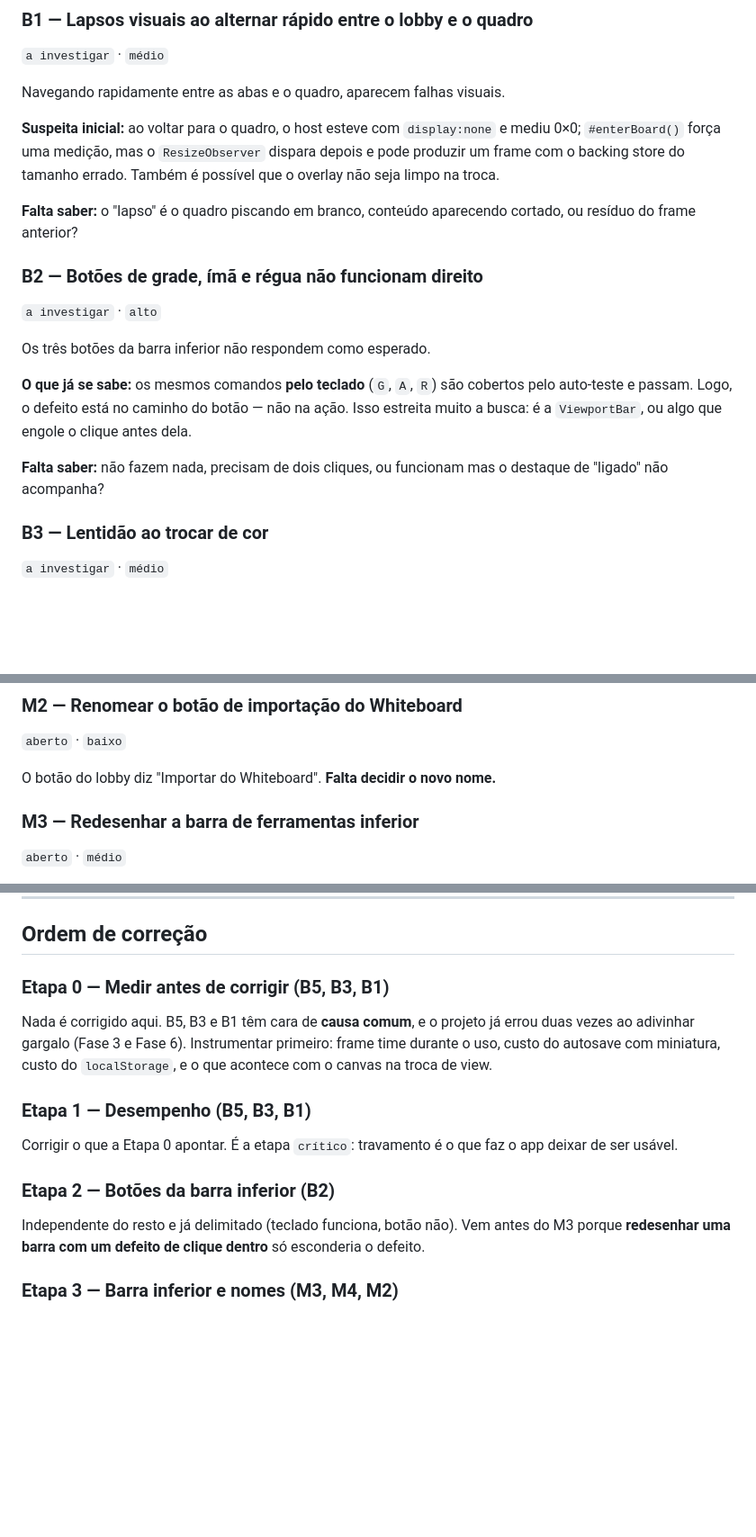
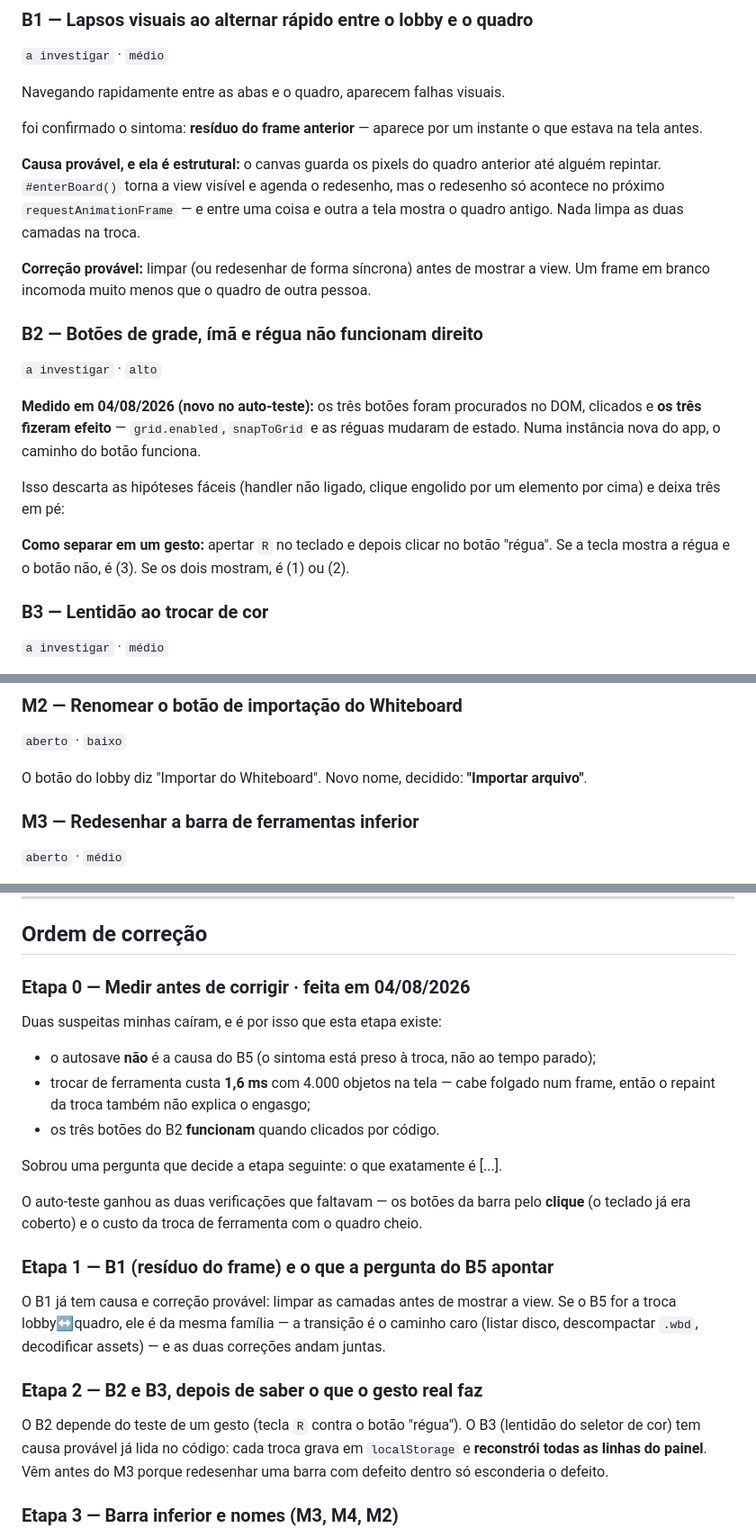
Before and after one commit to JesseBarros/Creation-Board, a Markdown page: BUGS.md, 3 parts joined by grey strips. Shown at 90% size. Rendered like a GitHub page; blank space fills up the shorter version.

Commit message:
Mede B1, B2 e B5 antes de corrigir, e fecha duas lacunas do autoteste
Duas suspeitas minhas cairam na medicao:



Corrige tambem uma fragilidade que apareceu agora: a verificacao de [ e ] partia
da espessura GRAVADA em localStorage, entao a preferencia deixada por quem usou
o app antes entrava no teste -- com a caneta ja no degrau mais grosso, ] nao
tinha para onde subir e ela reprovava sem nada estar quebrado.

107 -> 109 verificacoes.

```diff
--- a/BUGS.md
+++ b/BUGS.md
@@ -27,25 +27,31 @@ errado e o que falta**. Some quando a lista zerar.
 
 Navegando rapidamente entre as abas e o quadro, aparecem falhas visuais.
 
-**Suspeita inicial:** ao voltar para o quadro, o host esteve com `display:none` e mediu
-0×0; `#enterBoard()` força uma medição, mas o `ResizeObserver` dispara depois e pode
-produzir um frame com o backing store do tamanho errado. Também é possível que o overlay
-não seja limpo na troca.
+foi confirmado o sintoma: **resíduo do frame anterior** — aparece por um instante o que
+estava na tela antes.
 
-**Falta saber:** o "lapso" é o quadro piscando em branco, conteúdo aparecendo cortado, ou
-resíduo do frame anterior?
+**Causa provável, e ela é estrutural:** o canvas guarda os pixels do quadro anterior até
+alguém repintar. `#enterBoard()` torna a view visível e agenda o redesenho, mas o
+redesenho só acontece no próximo `requestAnimationFrame` — e entre uma coisa e outra a
+tela mostra o quadro antigo. Nada limpa as duas camadas na troca.
+
+**Correção provável:** limpar (ou redesenhar de forma síncrona) antes de mostrar a view.
+Um frame em branco incomoda muito menos que o quadro de outra pessoa.
 
 ### B2 — Botões de grade, ímã e régua não funcionam direito
 `a investigar` · `alto`
 
-Os três botões da barra inferior não respondem como esperado.
 
-**O que já se sabe:** os mesmos comandos **pelo teclado** (`G`, `A`, `R`) são cobertos
-pelo auto-teste e passam. Logo, o defeito está no caminho do botão — não na ação. Isso
-estreita muito a busca: é a `ViewportBar`, ou algo que engole o clique antes dela.
+**Medido em 04/08/2026 (novo no auto-teste):** os três botões foram procurados no DOM,
+clicados e **os três fizeram efeito** — `grid.enabled`, `snapToGrid` e as réguas mudaram
+de estado. Numa instância nova do app, o caminho do botão funciona.
 
-**Falta saber:** não fazem nada, precisam de dois cliques, ou funcionam mas o destaque de
-"ligado" não acompanha?
+Isso descarta as hipóteses fáceis (handler não ligado, clique engolido por um elemento por
+cima) e deixa três em pé:
+
+
+**Como separar em um gesto:** apertar `R` no teclado e depois clicar no botão "régua". Se
+a tecla mostra a régua e o botão não, é (3). Se os dois mostram, é (1) ou (2).
 
 ### B3 — Lentidão ao trocar de cor
 `a investigar` · `médio`
@@ -94,7 +112,8 @@ descoberta, não de capacidade: uma linha **B / I / U** no painel da ferramenta
 ### M2 — Renomear o botão de importação do Whiteboard
 `aberto` · `baixo`
 
-O botão do lobby diz "Importar do Whiteboard". **Falta decidir o novo nome.**
+O botão do lobby diz "Importar do Whiteboard". Novo nome, decidido:
+**"Importar arquivo"**.
 
 ### M3 — Redesenhar a barra de ferramentas inferior
 `aberto` · `médio`
@@ -134,21 +153,30 @@ seletor avisa quando a cor escolhida tem contraste baixo.
 ## Ordem de correção
 
 
-### Etapa 0 — Medir antes de corrigir (B5, B3, B1)
+### Etapa 0 — Medir antes de corrigir · **feita em 04/08/2026**
 
-Nada é corrigido aqui. B5, B3 e B1 têm cara de **causa comum**, e o projeto já errou duas
-vezes ao adivinhar gargalo (Fase 3 e Fase 6). Instrumentar primeiro: frame time durante o
-uso, custo do autosave com miniatura, custo do `localStorage`, e o que acontece com o
-canvas na troca de view.
+Duas suspeitas minhas caíram, e é por isso que esta etapa existe:
 
+- o autosave **não** é a causa do B5 (o sintoma está preso à troca, não ao tempo parado);
+- trocar de ferramenta custa **1,6 ms** com 4.000 objetos na tela — cabe folgado num
+  frame, então o repaint da troca também não explica o engasgo;
+- os três botões do B2 **funcionam** quando clicados por código.
 
-### Etapa 1 — Desempenho (B5, B3, B1)
-Corrigir o que a Etapa 0 apontar. É a etapa `crítico`: travamento é o que faz o app deixar
-de ser usável.
+Sobrou uma pergunta que decide a etapa seguinte: o que exatamente é [...].
 
-### Etapa 2 — Botões da barra inferior (B2)
-Independente do resto e já delimitado (teclado funciona, botão não). Vem antes do M3
-porque **redesenhar uma barra com um defeito de clique dentro** só esconderia o defeito.
+O auto-teste ganhou as duas verificações que faltavam — os botões da barra pelo **clique**
+(o teclado já era coberto) e o custo da troca de ferramenta com o quadro cheio.
+
+### Etapa 1 — B1 (resíduo do frame) e o que a pergunta do B5 apontar
+O B1 já tem causa e correção provável: limpar as camadas antes de mostrar a view. Se o B5
+for a troca lobby↔quadro, ele é da mesma família — a transição é o caminho caro (listar
+disco, descompactar `.wbd`, decodificar assets) — e as duas correções andam juntas.
+
+### Etapa 2 — B2 e B3, depois de saber o que o gesto real faz
+O B2 depende do teste de um gesto (tecla `R` contra o botão "régua"). O B3 (lentidão do
+seletor de cor) tem causa provável já lida no código: cada troca grava em `localStorage` e
+**reconstrói todas as linhas do painel**. Vêm antes do M3 porque redesenhar uma barra com
+defeito dentro só esconderia o defeito.
 
 ### Etapa 3 — Barra inferior e nomes (M3, M4, M2)
 Mesmo arquivo (`ViewportBar`), mais o rótulo do lobby (M2). Fazer junto evita mexer duas
```
Also changed, not shown: other parts of BUGS.md (+20 -8 lines).
